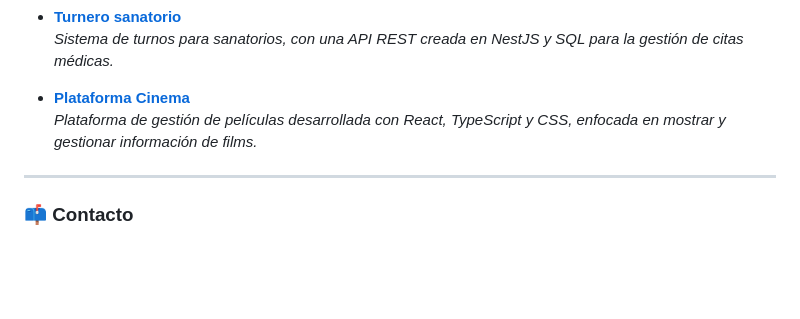
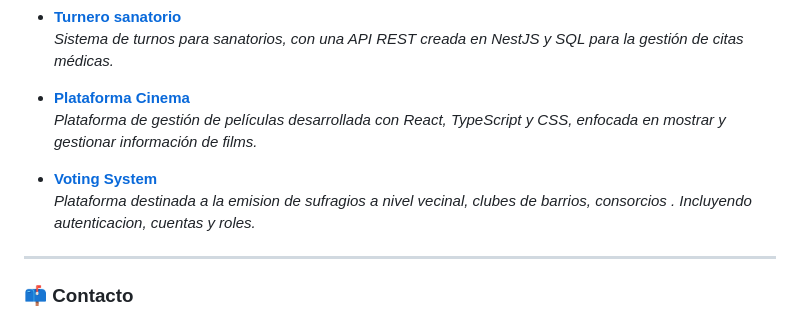
Before and after one commit to nmainer/nmainer, a Markdown page: README.md, the part around the change. GitHub-like rendering; blank space fills up the shorter version.

```diff
--- a/README.md
+++ b/README.md
@@ -66,6 +66,9 @@ En mi rol en el ambito publico, implementé sistemas como RAFAM, SIIN y SIEM, me
 - [**Plataforma Cinema**](https://github.com/nmainer/Proyect-N-2-DOM_API)
   *Plataforma de gestión de películas desarrollada con React, TypeScript y CSS, enfocada en mostrar y gestionar información de films.*
 
+- [**Voting System**](https://proyecto-modulo5.vercel.app)
+  *Plataforma destinada a la emision de sufragios a nivel vecinal, clubes de barrios, consorcios . Incluyendo autenticacion, cuentas y roles.*
+
 ---
 
 ### 📫 Contacto
```
